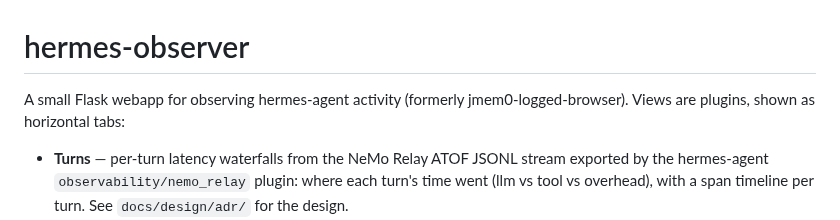
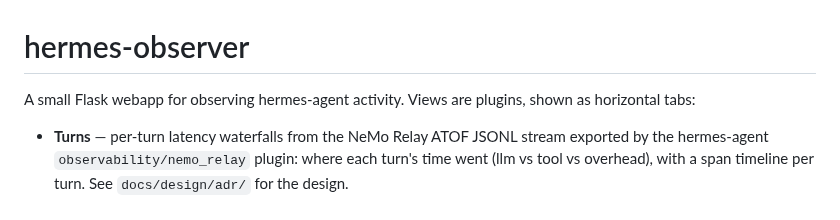
Before and after one commit to justincc/hobserver, a Markdown page: README.md, the part around the change. Rendered like a GitHub page.

```diff
--- a/README.md
+++ b/README.md
@@ -1,7 +1,7 @@
 # hermes-observer
 
-A small Flask webapp for observing hermes-agent activity (formerly
-jmem0-logged-browser). Views are plugins, shown as horizontal tabs:
+A small Flask webapp for observing hermes-agent activity. Views are plugins,
+shown as horizontal tabs:
 
 - **Turns** — per-turn latency waterfalls from the NeMo Relay ATOF
   JSONL stream exported by the hermes-agent `observability/nemo_relay`
```
Also changed, not shown: AGENTS.md (+4 -4 lines), 1 other file.
